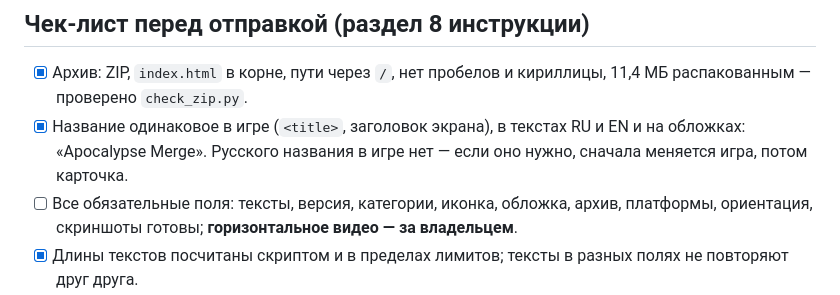
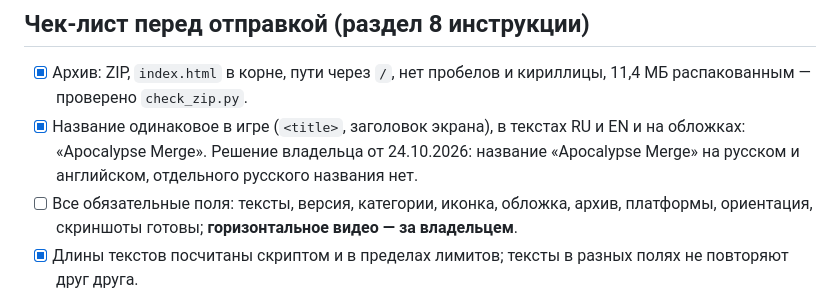
Before and after one commit to Bezinteresa/Apocalypse-Merge, a Markdown page: Store/yandex/listing.md, the part around the change. Rendered like a GitHub page.

Commit message:
store: record the decision to keep the Apocalypse Merge title in RU and EN
Co-Authored-By: Claude Opus 5.5 <noreply@anthropic.com>

```diff
--- a/Store/yandex/listing.md
+++ b/Store/yandex/listing.md
@@ -204,7 +204,7 @@ ffmpeg -ss 5 -t 27 -i raw_vertical.mp4 -vf "scale=1080:-2,crop=1080:1920" -c:v l
 ## Чек-лист перед отправкой (раздел 8 инструкции)
 
 - [x] Архив: ZIP, `index.html` в корне, пути через `/`, нет пробелов и кириллицы, 11,4 МБ распакованным — проверено `check_zip.py`.
-- [x] Название одинаковое в игре (`<title>`, заголовок экрана), в текстах RU и EN и на обложках: «Apocalypse Merge». Русского названия в игре нет — если оно нужно, сначала меняется игра, потом карточка.
+- [x] Название одинаковое в игре (`<title>`, заголовок экрана), в текстах RU и EN и на обложках: «Apocalypse Merge». Решение владельца от 24.10.2026: название «Apocalypse Merge» на русском и английском, отдельного русского названия нет.
 - [ ] Все обязательные поля: тексты, версия, категории, иконка, обложка, архив, платформы, ориентация, скриншоты готовы; **горизонтальное видео — за владельцем**.
 - [x] Длины текстов посчитаны скриптом и в пределах лимитов; тексты в разных полях не повторяют друг друга.
 - [x] В текстах нет ссылок, «free/бесплатно/best/игра»; описаны только существующие механики (сверено с `src/content`, `src/game`, `src/i18n.ts`).
```
